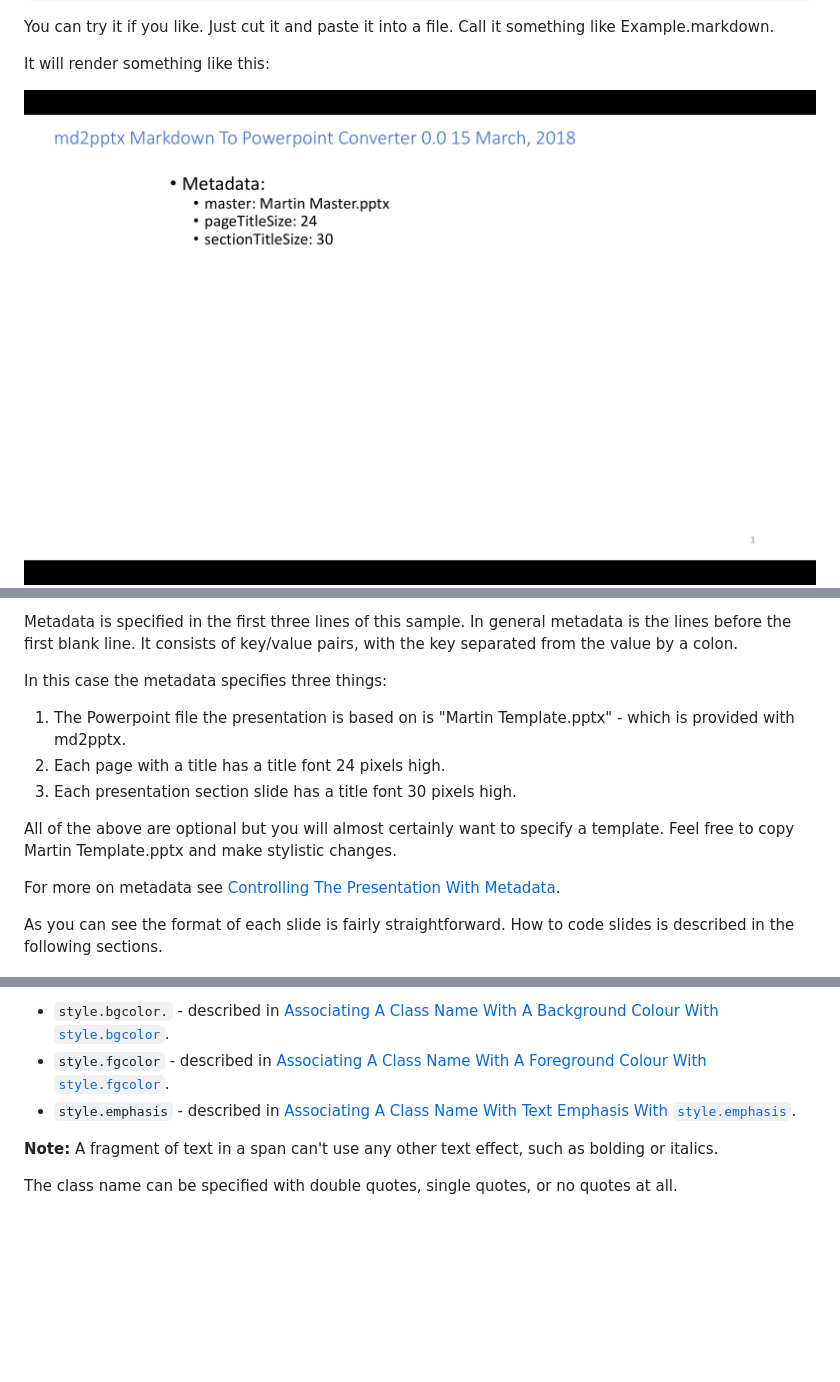
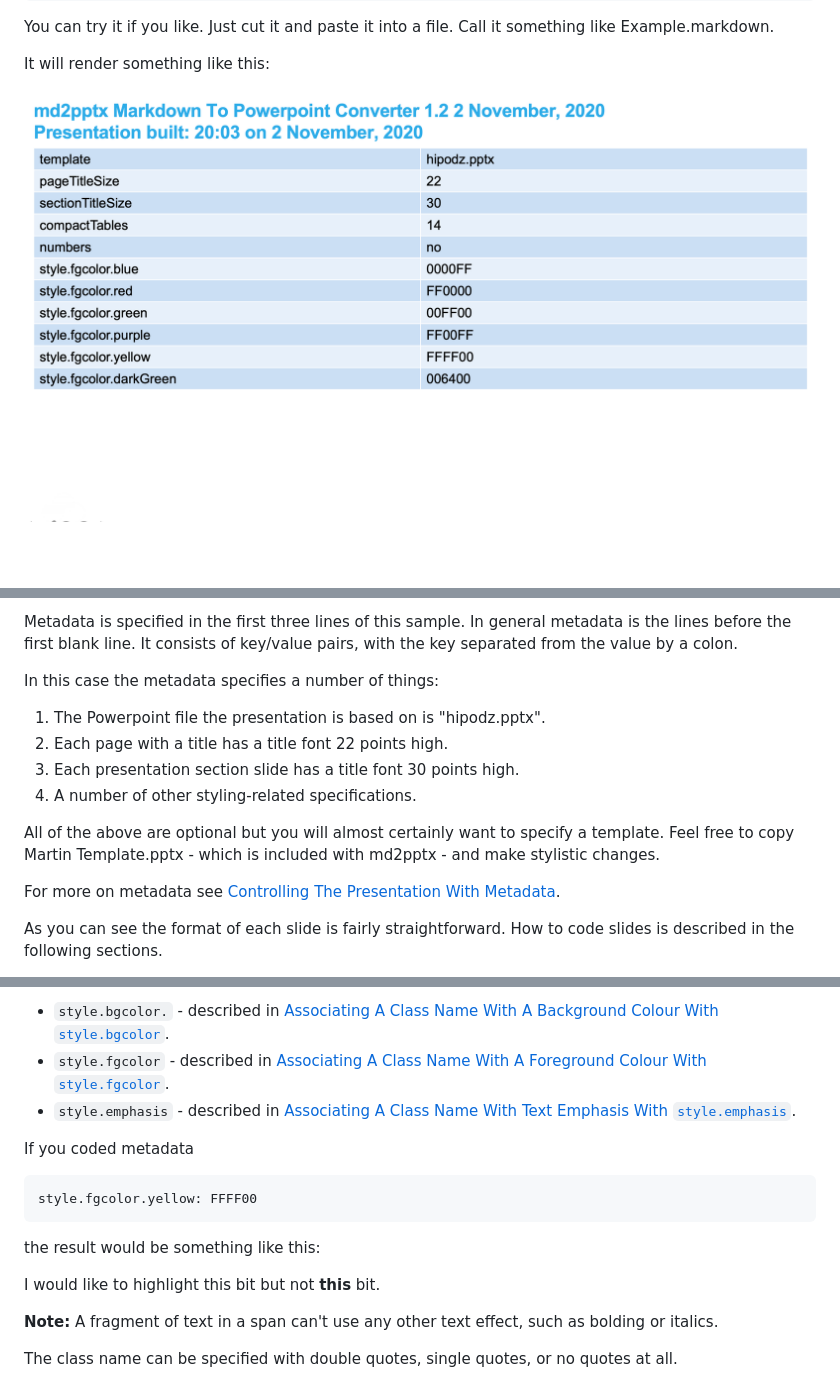
Before and after one commit to MartinPacker/md2pptx, a Markdown page: user-guide.md, 3 parts joined by grey strips. GitHub-like rendering; pictures changed too: Simple1.png; blank space fills up the shorter version.

```diff
--- a/user-guide.md
+++ b/user-guide.md
@@ -213,13 +213,14 @@ Because the first slide has to be there md2pptx uses it to create a processing s
 
 Metadata is specified in the first three lines of this sample. In general metadata is the lines before the first blank line. It consists of key/value pairs, with the key separated from the value by a colon.
 
-In this case the metadata specifies three things:
+In this case the metadata specifies a number of things:
 
-1. The Powerpoint file the presentation is based on is "Martin Template.pptx" - which is provided with md2pptx.
-1. Each page with a title has a title font 24 pixels high.
-1. Each presentation section slide has a title font 30 pixels high.
+1. The Powerpoint file the presentation is based on is "hipodz.pptx".
+1. Each page with a title has a title font 22 points high.
+1. Each presentation section slide has a title font 30 points high.
+1. A number of other styling-related specifications.
 
-All of the above are optional but you will almost certainly want to specify a template. Feel free to copy Martin Template.pptx and make stylistic changes.
+All of the above are optional but you will almost certainly want to specify a template. Feel free to copy Martin Template.pptx - which is included with md2pptx -  and make stylistic changes.
 
 For more on metadata see [Controlling The Presentation With Metadata](#controlling-the-presentation-with-metadata).
 
@@ -510,6 +511,14 @@ In this example the `span` element specifies a `class` attribute. The class name
 * `style.bgcolor.` - described in <a href="#associating-a-class-name-with-a-background-colour-with-stylebgcolor">Associating A Class Name With A Background Colour With <code>style.bgcolor</code></a>.
 * `style.fgcolor` - described in <a href="#associating-a-class-name-with-a-foreground-colour-with-stylefgcolor">Associating A Class Name With A Foreground Colour With <code>style.fgcolor</code></a>.
 * `style.emphasis` - described in <a href="#associating-a-class-name-with-text-emphasis-with-styleemphasis">Associating A Class Name With Text Emphasis With <code>style.emphasis</code></a>.
+
+If you coded metadata
+
+    style.fgcolor.yellow: FFFF00
+
+the result would be something like this:
+
+I would like to highlight <span style="color: #FFFF00">this bit</span> but not **this** bit.
 
 
 **Note:** A fragment of text in a span can't use any other text effect, such as bolding or italics.
```
Also changed, not shown: other parts of user-guide.md (+7 -7 lines), 3 other files.
